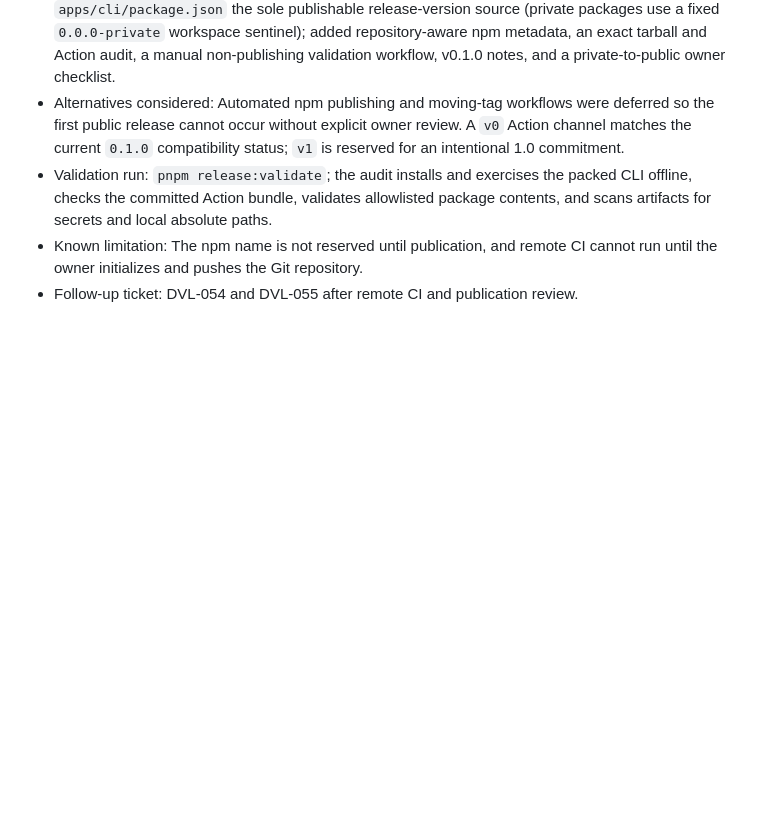
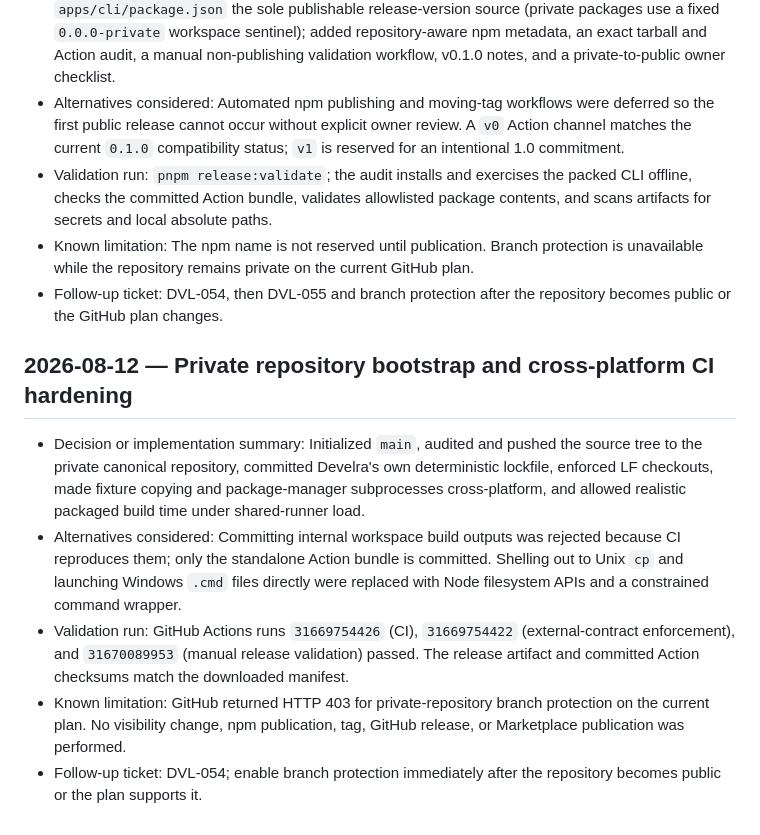
Before and after one commit to develra-dev/develra, a Markdown page: docs/12-decisions-open-questions.md, the part around the change. Rendered like a GitHub page; blank space fills up the shorter version.

Commit message:
Record private release validation

```diff
--- a/docs/12-decisions-open-questions.md
+++ b/docs/12-decisions-open-questions.md
@@ -333,6 +333,30 @@ Add entries in this format:
 - Validation run: `pnpm release:validate`; the audit installs and exercises the
   packed CLI offline, checks the committed Action bundle, validates allowlisted
   package contents, and scans artifacts for secrets and local absolute paths.
-- Known limitation: The npm name is not reserved until publication, and remote
-  CI cannot run until the owner initializes and pushes the Git repository.
-- Follow-up ticket: DVL-054 and DVL-055 after remote CI and publication review.
+- Known limitation: The npm name is not reserved until publication. Branch
+  protection is unavailable while the repository remains private on the
+  current GitHub plan.
+- Follow-up ticket: DVL-054, then DVL-055 and branch protection after the
+  repository becomes public or the GitHub plan changes.
+
+## 2026-08-12 — Private repository bootstrap and cross-platform CI hardening
+
+- Decision or implementation summary: Initialized `main`, audited and pushed
+  the source tree to the private canonical repository, committed Develra's own
+  deterministic lockfile, enforced LF checkouts, made fixture copying and
+  package-manager subprocesses cross-platform, and allowed realistic packaged
+  build time under shared-runner load.
+- Alternatives considered: Committing internal workspace build outputs was
+  rejected because CI reproduces them; only the standalone Action bundle is
+  committed. Shelling out to Unix `cp` and launching Windows `.cmd` files
+  directly were replaced with Node filesystem APIs and a constrained command
+  wrapper.
+- Validation run: GitHub Actions runs `31669754426` (CI), `31669754422`
+  (external-contract enforcement), and `31670089953` (manual release
+  validation) passed. The release artifact and committed Action checksums match
+  the downloaded manifest.
+- Known limitation: GitHub returned HTTP 403 for private-repository branch
+  protection on the current plan. No visibility change, npm publication, tag,
+  GitHub release, or Marketplace publication was performed.
+- Follow-up ticket: DVL-054; enable branch protection immediately after the
+  repository becomes public or the plan supports it.
```
Also changed, not shown: docs/14-release-checklist.md (+7 -5 lines).
